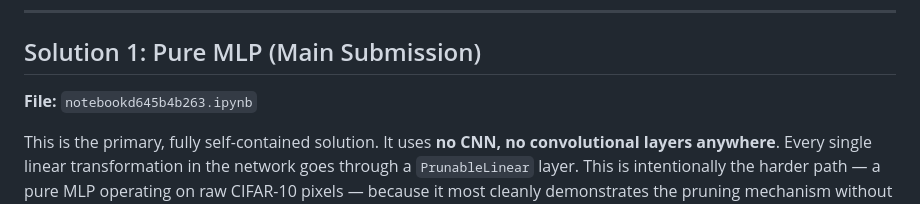
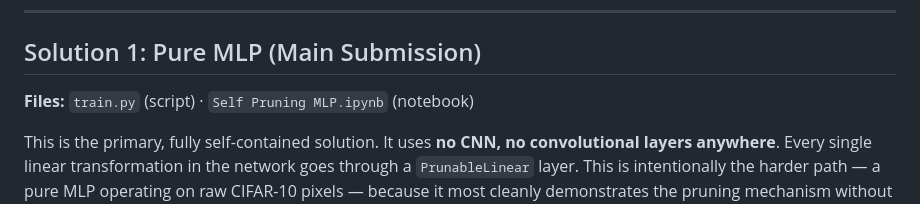
Before and after one commit to Yuvrraaj/Self-Pruning-Neural-Network, a Markdown page: README.md, the part around the change. GitHub-like rendering.

```diff
--- a/README.md
+++ b/README.md
@@ -85,7 +85,7 @@ The second term — the **L1 norm of all gates** — creates a constant downward
 
 ## Solution 1: Pure MLP (Main Submission)
 
-**File:** `notebookd645b4b263.ipynb`
+**Files:** `train.py` (script) · `Self Pruning MLP.ipynb` (notebook)
 
 This is the primary, fully self-contained solution. It uses **no CNN, no convolutional layers anywhere**. Every single linear transformation in the network goes through a `PrunableLinear` layer. This is intentionally the harder path — a pure MLP operating on raw CIFAR-10 pixels — because it most cleanly demonstrates the pruning mechanism without any feature extraction shortcut.
 
```
